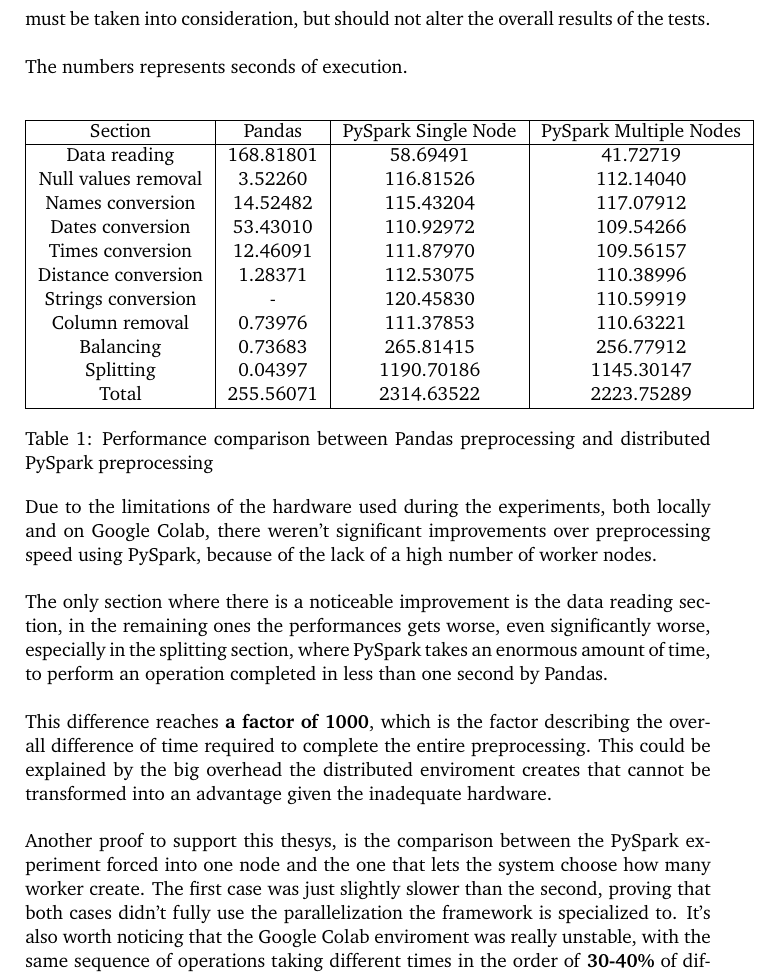
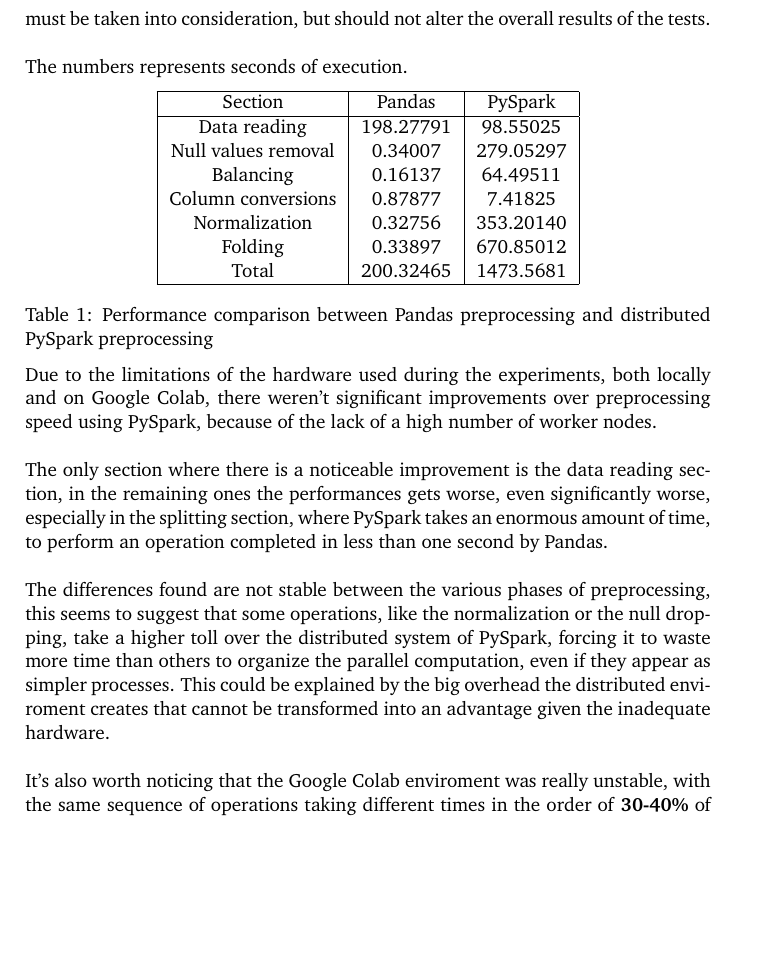
Before and after one commit to manuelelucchi/AirlineDeparture, a LaTeX document (report/report.tex): part of page 15 of 19, cut so that both start at the same text, the shorter picture padded with empty space. Compiled offline with pdfLaTeX.

Commit message:
Preprocessing results improved

```diff
--- a/report/report.tex
+++ b/report/report.tex
@@ -396,19 +396,15 @@ The numbers represents seconds of execution.
 \begin{center}
     \begin{tabular}{ |c|c|c|c|c|c| }
         \hline
-        Section             & Pandas    & PySpark Single Node & PySpark Multiple Nodes \\
+        Section               & Pandas    & PySpark    \\
         \hline
-        Data reading        & 168.81801 & 58.69491            & 41.72719               \\
-        Null values removal & 3.52260   & 116.81526           & 112.14040              \\
-        Names conversion    & 14.52482  & 115.43204           & 117.07912              \\
-        Dates conversion    & 53.43010  & 110.92972           & 109.54266              \\
-        Times conversion    & 12.46091  & 111.87970           & 109.56157              \\
-        Distance conversion & 1.28371   & 112.53075           & 110.38996              \\
-        Strings conversion  & -         & 120.45830           & 110.59919              \\
-        Column removal      & 0.73976   & 111.37853           & 110.63221              \\
-        Balancing           & 0.73683   & 265.81415           & 256.77912              \\
-        Splitting           & 0.04397   & 1190.70186          & 1145.30147             \\
-        Total               & 255.56071 & 2314.63522          & 2223.75289             \\
+        Data reading          & 198.27791 & 98.55025   \\
+        Null values removal   & 0.34007   & 279.05297  \\
+        Balancing             & 0.16137   & 64.49511   \\
+        Column conversions    & 0.87877   & 7.41825    \\
+        Normalization         & 0.32756   & 353.20140  \\
+        Folding               & 0.33897   & 670.85012  \\
+        Total                 & 200.32465 & 1473.5681  \\
         \hline
     \end{tabular}
     \captionof{table}{Performance comparison between Pandas preprocessing and distributed PySpark preprocessing}
@@ -420,11 +416,10 @@ Due to the limitations of the hardware used during the experiments, both locally
 The only section where there is a noticeable improvement is the data reading section, in the remaining ones the performances gets worse, even significantly worse, especially in the splitting section, where PySpark takes an enormous amount of time, to perform
 an operation completed in less than one second by Pandas.\\
 
-This difference reaches \textbf{a factor of 1000}, which is the factor describing the overall difference of time required to complete the entire preprocessing.
+The differences found are not stable between the various phases of preprocessing, this seems to suggest that some operations, like the normalization or the null dropping, take a higher toll over the distributed system of PySpark,
+forcing it to waste more time than others to organize the parallel computation, even if they appear as simpler processes.
 This could be explained by the big overhead the distributed enviroment creates that cannot be transformed into an advantage given the inadequate hardware.\\
 
-Another proof to support this thesys, is the comparison between the PySpark experiment forced into one node and the one that lets the system choose how many worker create.
-The first case was just slightly slower than the second, proving that both cases didn't fully use the parallelization the framework is specialized to.
 It's also worth noticing that the Google Colab enviroment was really unstable, with the same sequence of operations taking different times in the order of \textbf{30-40\%} of difference.
 \textbf{As a result, this data does not really provide any valuable conclusion regarding the preprocessing phase analysis.}\\
 
```
Also changed, not shown: report/report.pdf.
